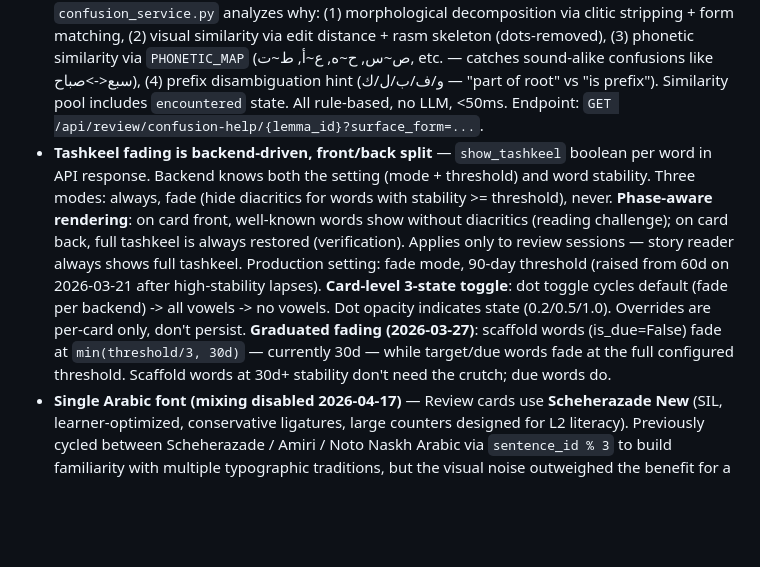
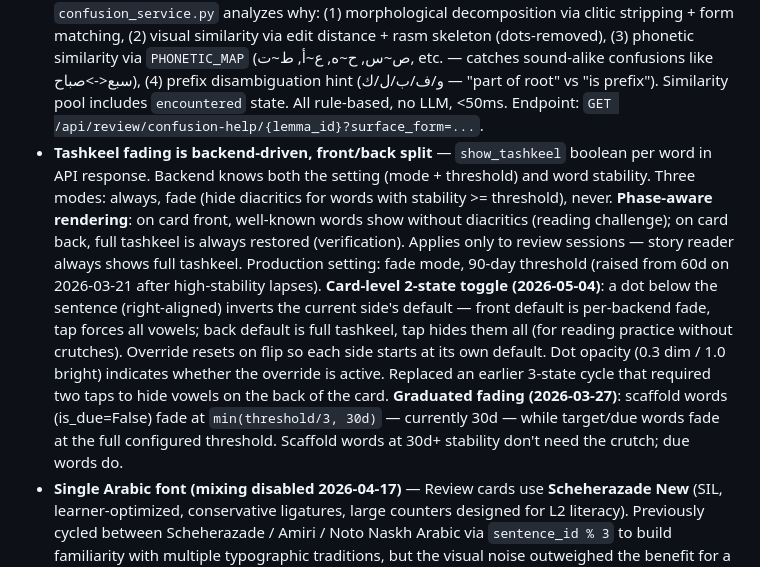
Before and after one commit to houshuang/alif, a Markdown page: docs/design-principles.md, the part around the change. GitHub-like rendering; blank space fills up the shorter version.

Commit message:
Docs: tashkeel toggle is now 2-state per-side override

```diff
--- a/docs/design-principles.md
+++ b/docs/design-principles.md
@@ -23,7 +23,7 @@ Feature-level design decisions and implementation details. For bug-preventing in
 
 - **Tapped words are always marked missed** — front-phase tapping auto-marks as missed (rating<=2). Yellow (confused) words get Rating 2 (Hard) — brings next review sooner without lapsing. Red (missed) words get Rating 1 (Again).
 - **Confusion analysis on yellow tap** — when a word transitions to "did not recognize" (yellow), `confusion_service.py` analyzes why: (1) morphological decomposition via clitic stripping + form matching, (2) visual similarity via edit distance + rasm skeleton (dots-removed), (3) phonetic similarity via `PHONETIC_MAP` (ص~س, ح~ه, ع~أ, ط~ت, etc. — catches sound-alike confusions like سبع<->صباح), (4) prefix disambiguation hint (و/ف/ب/ل/ك — "part of root" vs "is prefix"). Similarity pool includes `encountered` state. All rule-based, no LLM, <50ms. Endpoint: `GET /api/review/confusion-help/{lemma_id}?surface_form=...`.
-- **Tashkeel fading is backend-driven, front/back split** — `show_tashkeel` boolean per word in API response. Backend knows both the setting (mode + threshold) and word stability. Three modes: always, fade (hide diacritics for words with stability >= threshold), never. **Phase-aware rendering**: on card front, well-known words show without diacritics (reading challenge); on card back, full tashkeel is always restored (verification). Applies only to review sessions — story reader always shows full tashkeel. Production setting: fade mode, 90-day threshold (raised from 60d on 2026-03-21 after high-stability lapses). **Card-level 3-state toggle**: dot toggle cycles default (fade per backend) -> all vowels -> no vowels. Dot opacity indicates state (0.2/0.5/1.0). Overrides are per-card only, don't persist. **Graduated fading (2026-03-27)**: scaffold words (is_due=False) fade at `min(threshold/3, 30d)` — currently 30d — while target/due words fade at the full configured threshold. Scaffold words at 30d+ stability don't need the crutch; due words do.
+- **Tashkeel fading is backend-driven, front/back split** — `show_tashkeel` boolean per word in API response. Backend knows both the setting (mode + threshold) and word stability. Three modes: always, fade (hide diacritics for words with stability >= threshold), never. **Phase-aware rendering**: on card front, well-known words show without diacritics (reading challenge); on card back, full tashkeel is always restored (verification). Applies only to review sessions — story reader always shows full tashkeel. Production setting: fade mode, 90-day threshold (raised from 60d on 2026-03-21 after high-stability lapses). **Card-level 2-state toggle (2026-05-04)**: a dot below the sentence (right-aligned) inverts the current side's default — front default is per-backend fade, tap forces all vowels; back default is full tashkeel, tap hides them all (for reading practice without crutches). Override resets on flip so each side starts at its own default. Dot opacity (0.3 dim / 1.0 bright) indicates whether the override is active. Replaced an earlier 3-state cycle that required two taps to hide vowels on the back of the card. **Graduated fading (2026-03-27)**: scaffold words (is_due=False) fade at `min(threshold/3, 30d)` — currently 30d — while target/due words fade at the full configured threshold. Scaffold words at 30d+ stability don't need the crutch; due words do.
 - **Single Arabic font (mixing disabled 2026-04-17)** — Review cards use **Scheherazade New** (SIL, learner-optimized, conservative ligatures, large counters designed for L2 literacy). Previously cycled between Scheherazade / Amiri / Noto Naskh Arabic via `sentence_id % 3` to build familiarity with multiple typographic traditions, but the visual noise outweighed the benefit for a beginner-focused reading trainer. `arabicFonts` in `theme.ts` now holds a single entry; the per-card font-cycle toggle was removed from both review card components. `fontFamily` entries for Amiri/Noto and their `@expo-google-fonts/*` packages are preserved for easy re-enabling. Font packages: `@expo-google-fonts/scheherazade-new` (active), `@expo-google-fonts/amiri`, `@expo-google-fonts/noto-naskh-arabic` (dormant).
 - **BiDi text direction** — Pure Arabic text uses `writingDirection: "rtl"`. Mixed Arabic+English explanatory text (etymology, mnemonics, cognates, usage notes, fun facts) uses `writingDirection: "ltr"` **plus** `ltr()` wrapper (prepends U+200E Left-to-Right Mark) from `theme.ts`. The LRM is needed because iOS Core Text determines paragraph direction from the first strong character, overriding the style — text starting with Arabic gets RTL layout even with `writingDirection: "ltr"`. The `ltr()` helper must wrap any mixed-language text content that could start with Arabic characters.
 
```
